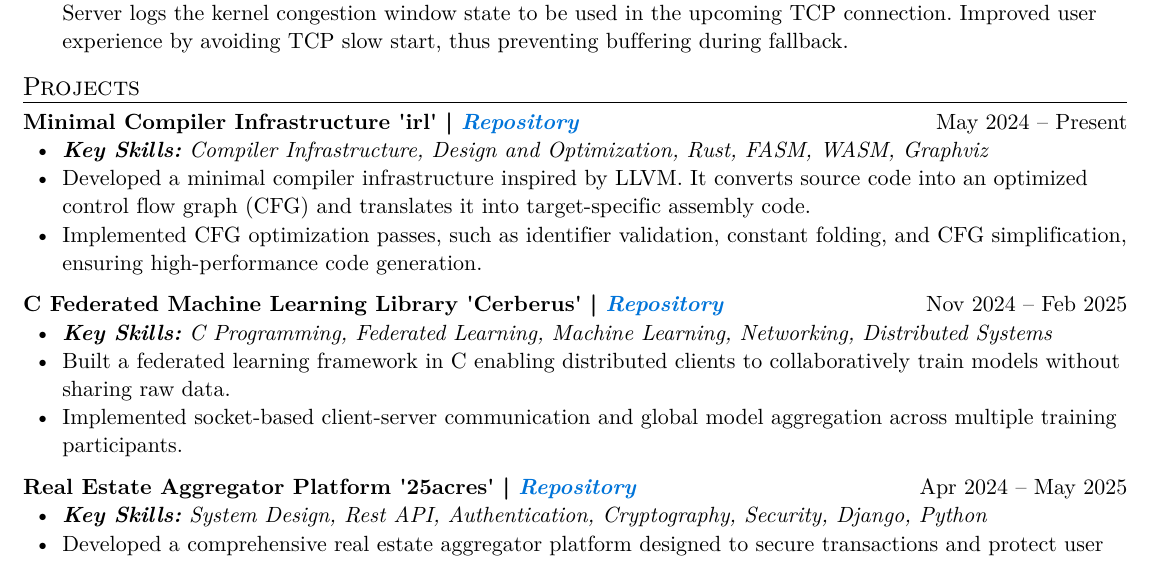
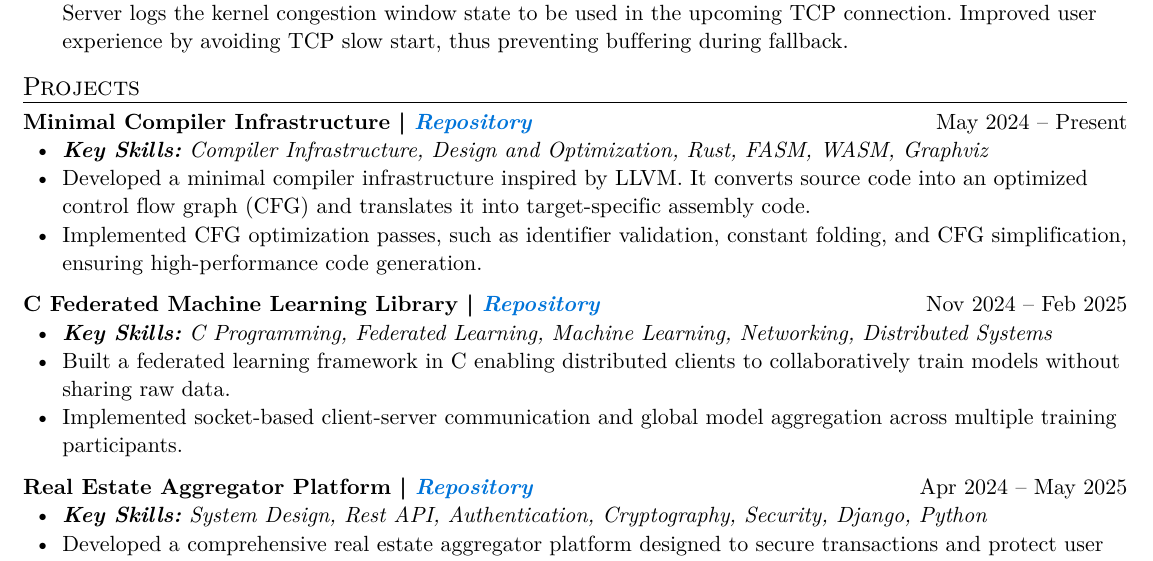
Before and after one commit to nos1dot618/resumes, a Typst document (resumes/resume-development.typ): part of the page, cut so that both start at the same text. The pictures show the PDF file dist/resume-development.pdf that the author committed with the source.

Commit message:
chore: update project names in dev resume

```diff
--- a/resumes/resume-development.typ
+++ b/resumes/resume-development.typ
@@ -20,7 +20,7 @@
 
 #custom-title("Projects")[
   #project-heading(
-    "Minimal Compiler Infrastructure 'irl'",
+    "Minimal Compiler Infrastructure",
     "https://github.com/nos1dot618/irl",
     datetime(year: 2024, month: 5, day: 1),
     "Present",
@@ -31,7 +31,7 @@
   ]
 
   #project-heading(
-    "C Federated Machine Learning Library 'Cerberus'",
+    "C Federated Machine Learning Library",
     "https://github.com/nos1dot618/cerberus",
     datetime(year: 2024, month: 11, day: 1),
     datetime(year: 2025, month: 2, day: 1),
@@ -42,7 +42,7 @@
   ]
 
   #project-heading(
-    "Real Estate Aggregator Platform '25acres'",
+    "Real Estate Aggregator Platform",
     "https://github.com/W1NDSOR/25acres",
     datetime(year: 2024, month: 4, day: 1),
     datetime(year: 2025, month: 5, day: 1),
```
Also changed, not shown: dist/resume-development.pdf.
